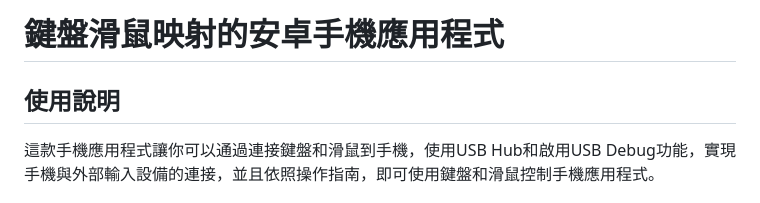
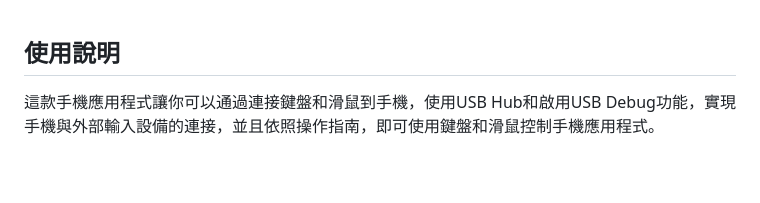
Before and after one commit to TsukiSama9292/AndroidKeyMappingTool, a Markdown page: INST.md, the part around the change. Drawn GitHub-style; blank space fills up the shorter version.

Commit message:
修改md檔案

```diff
--- a/INST.md
+++ b/INST.md
@@ -1,4 +1,3 @@
-# 鍵盤滑鼠映射的安卓手機應用程式
 ## 使用說明
 這款手機應用程式讓你可以通過連接鍵盤和滑鼠到手機，使用USB Hub和啟用USB Debug功能，實現手機與外部輸入設備的連接，並且依照操作指南，即可使用鍵盤和滑鼠控制手機應用程式。
 
```
